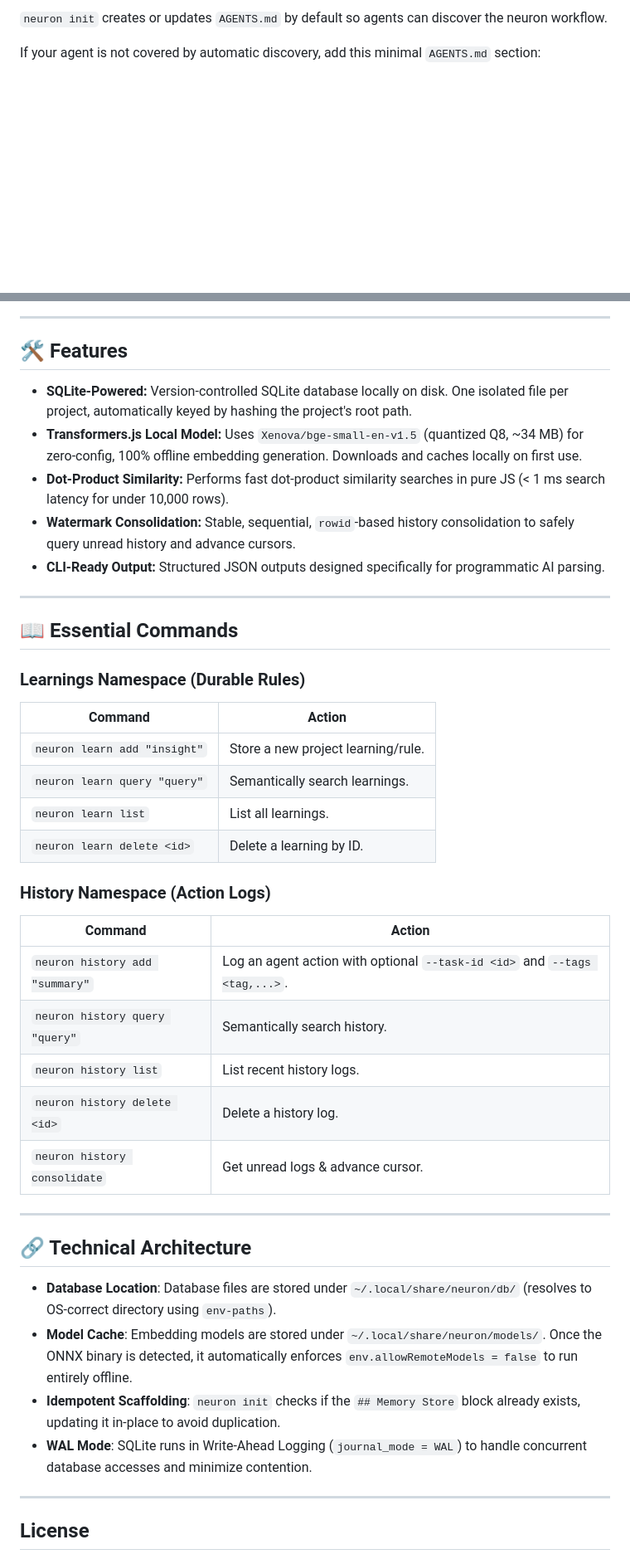
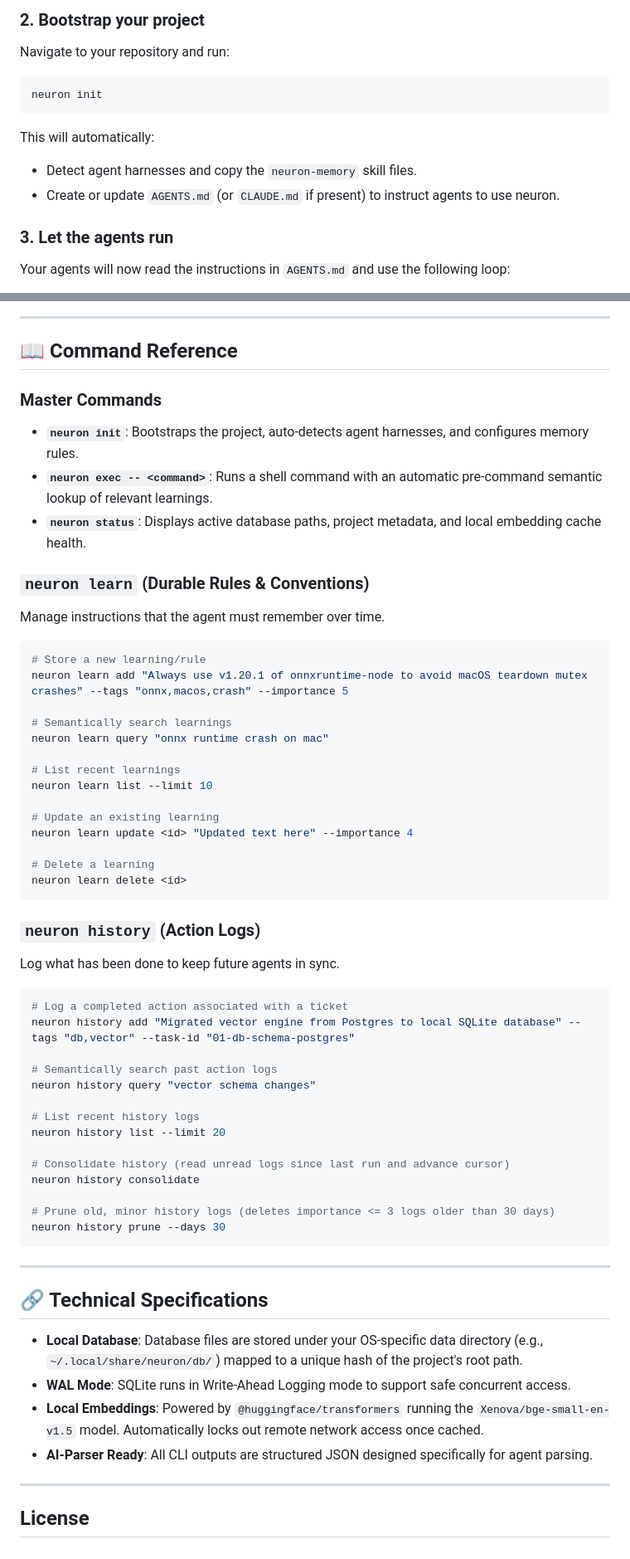
Before and after one commit to kovartravis/neuron, a Markdown page: README.md, 2 parts joined by grey strips. Shown at 83% size. Rendered like a GitHub page; blank space fills up the shorter version.

Commit message:
docs: update README.md to showcase recent CLI features and value proposition

````diff
--- a/README.md
+++ b/README.md
@@ -26,6 +49,14 @@ neuron status
 ```
 
-`neuron init` creates or updates `AGENTS.md` by default so agents can discover the neuron workflow.
+### 2. Bootstrap your project
+Navigate to your repository and run:
+```bash
+neuron init
+```
+This will automatically:
+- Detect agent harnesses and copy the `neuron-memory` skill files.
+- Create or update `AGENTS.md` (or `CLAUDE.md` if present) to instruct agents to use neuron.
 
-If your agent is not covered by automatic discovery, add this minimal `AGENTS.md` section:
+### 3. Let the agents run
+Your agents will now read the instructions in `AGENTS.md` and use the following loop:
 
@@ -39,43 +74,59 @@ This project uses @kovartravis/neuron for persisting learnings and task history.
 
 ---
 
-## 🛠 Features
+## 📖 Command Reference
 
-* **SQLite-Powered:** Version-controlled SQLite database locally on disk. One isolated file per project, automatically keyed by hashing the project's root path.
-* **Transformers.js Local Model:** Uses `Xenova/bge-small-en-v1.5` (quantized Q8, ~34 MB) for zero-config, 100% offline embedding generation. Downloads and caches locally on first use.
-* **Dot-Product Similarity:** Performs fast dot-product similarity searches in pure JS (< 1 ms search latency for under 10,000 rows).
-* **Watermark Consolidation:** Stable, sequential, `rowid`-based history consolidation to safely query unread history and advance cursors.
-* **CLI-Ready Output:** Structured JSON outputs designed specifically for programmatic AI parsing.
+### Master Commands
+* **`neuron init`**: Bootstraps the project, auto-detects agent harnesses, and configures memory rules.
+* **`neuron exec -- <command>`**: Runs a shell command with an automatic pre-command semantic lookup of relevant learnings.
+* **`neuron status`**: Displays active database paths, project metadata, and local embedding cache health.
+
+### `neuron learn` (Durable Rules & Conventions)
+Manage instructions that the agent must remember over time.
+```bash
+# Store a new learning/rule
+neuron learn add "Always use v1.20.1 of onnxruntime-node to avoid macOS teardown mutex crashes" --tags "onnx,macos,crash" --importance 5
+
+# Semantically search learnings
+neuron learn query "onnx runtime crash on mac"
+
+# List recent learnings
+neuron learn list --limit 10
+
+# Update an existing learning
+neuron learn update <id> "Updated text here" --importance 4
+
+# Delete a learning
+neuron learn delete <id>
+```
+
+### `neuron history` (Action Logs)
+Log what has been done to keep future agents in sync.
+```bash
+# Log a completed action associated with a ticket
+neuron history add "Migrated vector engine from Postgres to local SQLite database" --tags "db,vector" --task-id "01-db-schema-postgres"
+
+# Semantically search past action logs
+neuron history query "vector schema changes"
+
+# List recent history logs
+neuron history list --limit 20
+
+# Consolidate history (read unread logs since last run and advance cursor)
+neuron history consolidate
+
+# Prune old, minor history logs (deletes importance <= 3 logs older than 30 days)
+neuron history prune --days 30
+```
 
 ---
 
-## 📖 Essential Commands
+## 🔗 Technical Specifications
 
-### Learnings Namespace (Durable Rules)
-| Command | Action |
-| --- | --- |
-| `neuron learn add "insight"` | Store a new project learning/rule. |
-| `neuron learn query "query"` | Semantically search learnings. |
-| `neuron learn list` | List all learnings. |
-| `neuron learn delete <id>` | Delete a learning by ID. |
-
-### History Namespace (Action Logs)
-| Command | Action |
-| --- | --- |
-| `neuron history add "summary"` | Log an agent action with optional `--task-id <id>` and `--tags <tag,...>`. |
-| `neuron history query "query"` | Semantically search history. |
-| `neuron history list` | List recent history logs. |
-| `neuron history delete <id>` | Delete a history log. |
-| `neuron history consolidate` | Get unread logs & advance cursor. |
-
----
-
-## 🔗 Technical Architecture
-
-* **Database Location**: Database files are stored under `~/.local/share/neuron/db/` (resolves to OS-correct directory using `env-paths`).
-* **Model Cache**: Embedding models are stored under `~/.local/share/neuron/models/`. Once the ONNX binary is detected, it automatically enforces `env.allowRemoteModels = false` to run entirely offline.
-* **Idempotent Scaffolding**: `neuron init` checks if the `## Memory Store` block already exists, updating it in-place to avoid duplication.
-* **WAL Mode**: SQLite runs in Write-Ahead Logging (`journal_mode = WAL`) to handle concurrent database accesses and minimize contention.
+* **Local Database**: Database files are stored under your OS-specific data directory (e.g., `~/.local/share/neuron/db/`) mapped to a unique hash of the project's root path.
+* **WAL Mode**: SQLite runs in Write-Ahead Logging mode to support safe concurrent access.
+* **Local Embeddings**: Powered by `@huggingface/transformers` running the `Xenova/bge-small-en-v1.5` model. Automatically locks out remote network access once cached.
+* **AI-Parser Ready**: All CLI outputs are structured JSON designed specifically for agent parsing.
 
 ---
 
````
Also changed, not shown: other parts of README.md (+44 -17 lines).
